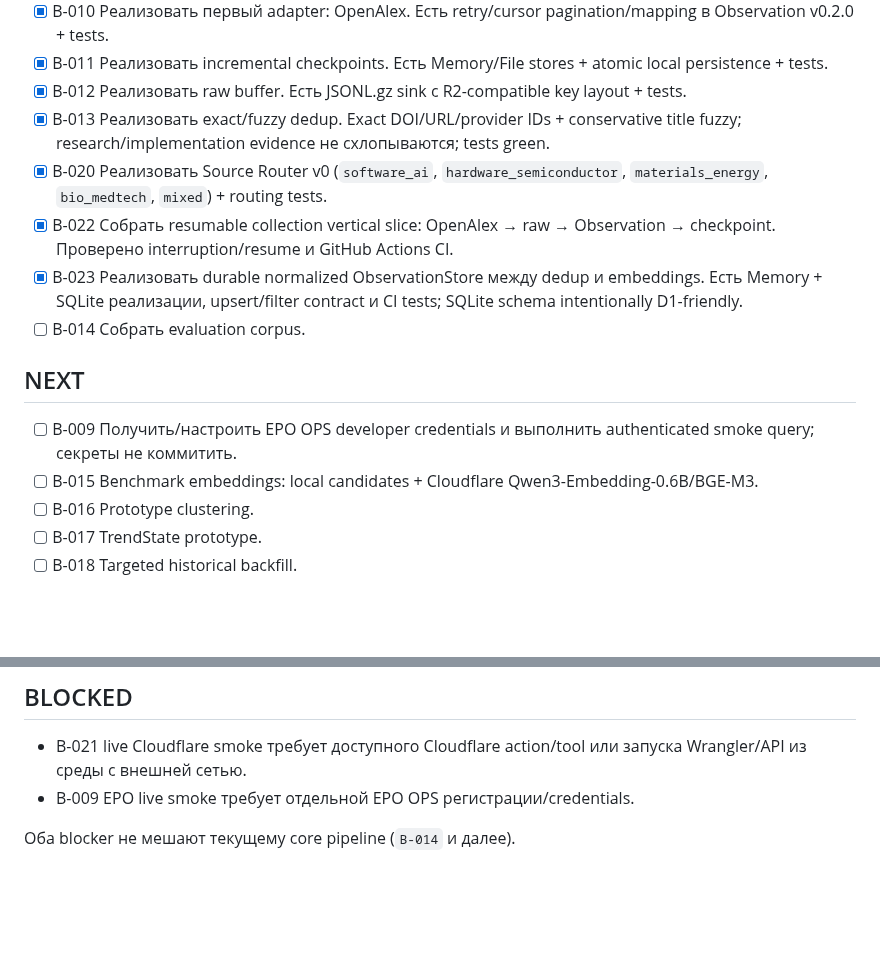
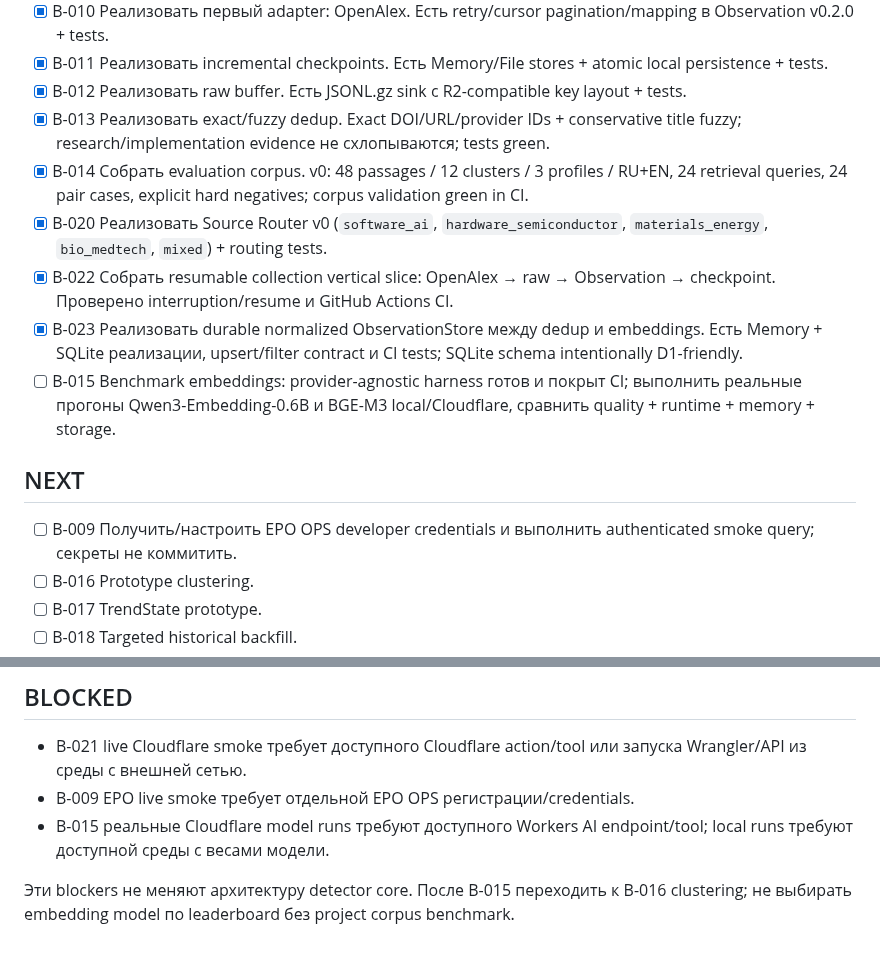
Before and after one commit to conradipui-glitch/tech_trand_analysis, a Markdown page: docs/09_BACKLOG.md, 2 parts joined by grey strips. Drawn GitHub-style; blank space fills up the shorter version.

Commit message:
docs: close evaluation corpus and activate embedding runs

```diff
--- a/docs/09_BACKLOG.md
+++ b/docs/09_BACKLOG.md
@@ -13,15 +13,15 @@
 - [x] B-011 Реализовать incremental checkpoints. Есть Memory/File stores + atomic local persistence + tests.
 - [x] B-012 Реализовать raw buffer. Есть JSONL.gz sink с R2-compatible key layout + tests.
 - [x] B-013 Реализовать exact/fuzzy dedup. Exact DOI/URL/provider IDs + conservative title fuzzy; research/implementation evidence не схлопываются; tests green.
+- [x] B-014 Собрать evaluation corpus. v0: 48 passages / 12 clusters / 3 profiles / RU+EN, 24 retrieval queries, 24 pair cases, explicit hard negatives; corpus validation green in CI.
 - [x] B-020 Реализовать Source Router v0 (`software_ai`, `hardware_semiconductor`, `materials_energy`, `bio_medtech`, `mixed`) + routing tests.
 - [x] B-022 Собрать resumable collection vertical slice: OpenAlex → raw → Observation → checkpoint. Проверено interruption/resume и GitHub Actions CI.
 - [x] B-023 Реализовать durable normalized ObservationStore между dedup и embeddings. Есть Memory + SQLite реализации, upsert/filter contract и CI tests; SQLite schema intentionally D1-friendly.
-- [ ] B-014 Собрать evaluation corpus.
+- [ ] B-015 Benchmark embeddings: provider-agnostic harness готов и покрыт CI; выполнить реальные прогоны Qwen3-Embedding-0.6B и BGE-M3 local/Cloudflare, сравнить quality + runtime + memory + storage.
 
 ## NEXT
 
 - [ ] B-009 Получить/настроить EPO OPS developer credentials и выполнить authenticated smoke query; секреты не коммитить.
-- [ ] B-015 Benchmark embeddings: local candidates + Cloudflare Qwen3-Embedding-0.6B/BGE-M3.
 - [ ] B-016 Prototype clustering.
 - [ ] B-017 TrendState prototype.
 - [ ] B-018 Targeted historical backfill.
@@ -50,5 +50,6 @@
 
 - B-021 live Cloudflare smoke требует доступного Cloudflare action/tool или запуска Wrangler/API из среды с внешней сетью.
 - B-009 EPO live smoke требует отдельной EPO OPS регистрации/credentials.
+- B-015 реальные Cloudflare model runs требуют доступного Workers AI endpoint/tool; local runs требуют доступной среды с весами модели.
 
-Оба blocker не мешают текущему core pipeline (`B-014` и далее).
+Эти blockers не меняют архитектуру detector core. После B-015 переходить к B-016 clustering; не выбирать embedding model по leaderboard без project corpus benchmark.
```
